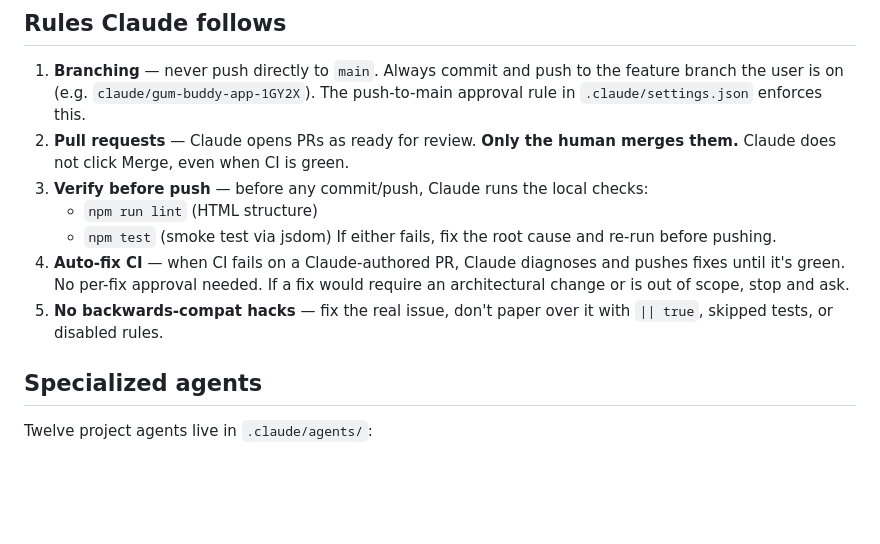
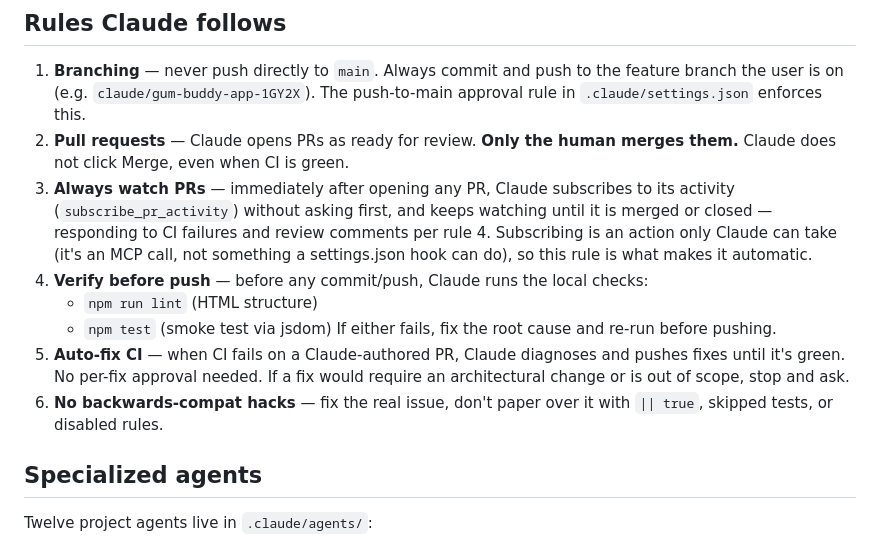
Before and after one commit to icedamericanodev/gym-buddy, a Markdown page: CLAUDE.md, the part around the change. GitHub-like rendering; blank space fills up the shorter version.

Commit message:
Make watching every PR automatic (working-agreement rule)
Adds rule 3 to CLAUDE.md: immediately after opening any PR, Claude
subscribes to its activity (subscribe_pr_activity) without asking first,
and keeps watching until merge/close. Subscription is an MCP action only
Claude can take — a settings.json hook can't call it — so a standing
CLAUDE.md rule is the mechanism that makes it automatic. Renumbered the
following rules.

Co-Authored-By: Claude Opus 4.8 <noreply@anthropic.com>
Claude-Session: https://claude.ai/code/session_01En2YJiJdBeDm7o52UAGQqz

```diff
--- a/CLAUDE.md
+++ b/CLAUDE.md
@@ -6,12 +6,13 @@ This repo follows **separation of duties**. You (the human owner) review and app
 
 1. **Branching** — never push directly to `main`. Always commit and push to the feature branch the user is on (e.g. `claude/gum-buddy-app-1GY2X`). The push-to-main approval rule in `.claude/settings.json` enforces this.
 2. **Pull requests** — Claude opens PRs as ready for review. **Only the human merges them.** Claude does not click Merge, even when CI is green.
-3. **Verify before push** — before any commit/push, Claude runs the local checks:
+3. **Always watch PRs** — immediately after opening any PR, Claude subscribes to its activity (`subscribe_pr_activity`) without asking first, and keeps watching until it is merged or closed — responding to CI failures and review comments per rule 4. Subscribing is an action only Claude can take (it's an MCP call, not something a settings.json hook can do), so this rule is what makes it automatic.
+4. **Verify before push** — before any commit/push, Claude runs the local checks:
    - `npm run lint` (HTML structure)
    - `npm test` (smoke test via jsdom)
    If either fails, fix the root cause and re-run before pushing.
-4. **Auto-fix CI** — when CI fails on a Claude-authored PR, Claude diagnoses and pushes fixes until it's green. No per-fix approval needed. If a fix would require an architectural change or is out of scope, stop and ask.
-5. **No backwards-compat hacks** — fix the real issue, don't paper over it with `|| true`, skipped tests, or disabled rules.
+5. **Auto-fix CI** — when CI fails on a Claude-authored PR, Claude diagnoses and pushes fixes until it's green. No per-fix approval needed. If a fix would require an architectural change or is out of scope, stop and ask.
+6. **No backwards-compat hacks** — fix the real issue, don't paper over it with `|| true`, skipped tests, or disabled rules.
 
 ## Specialized agents
 
```
